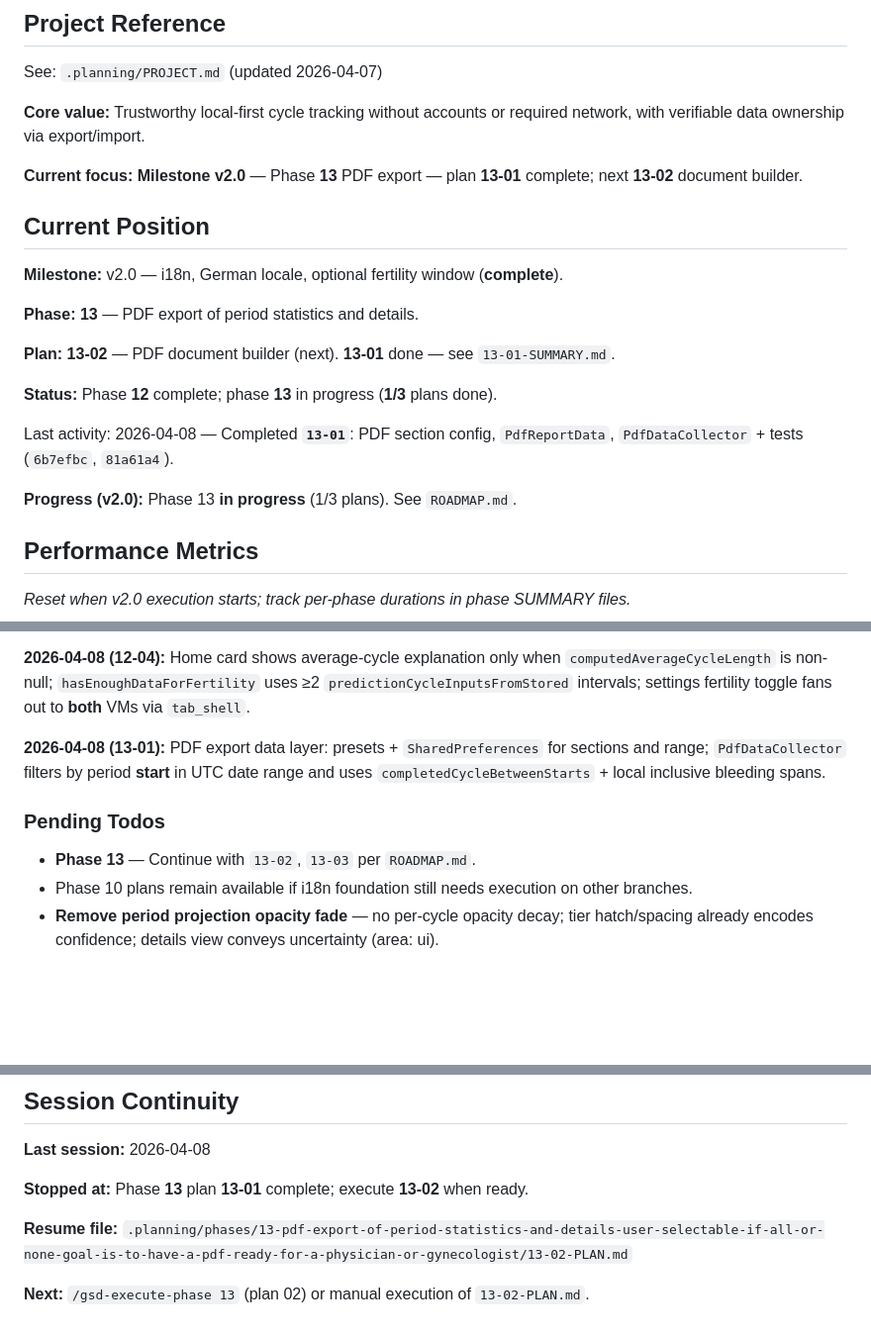
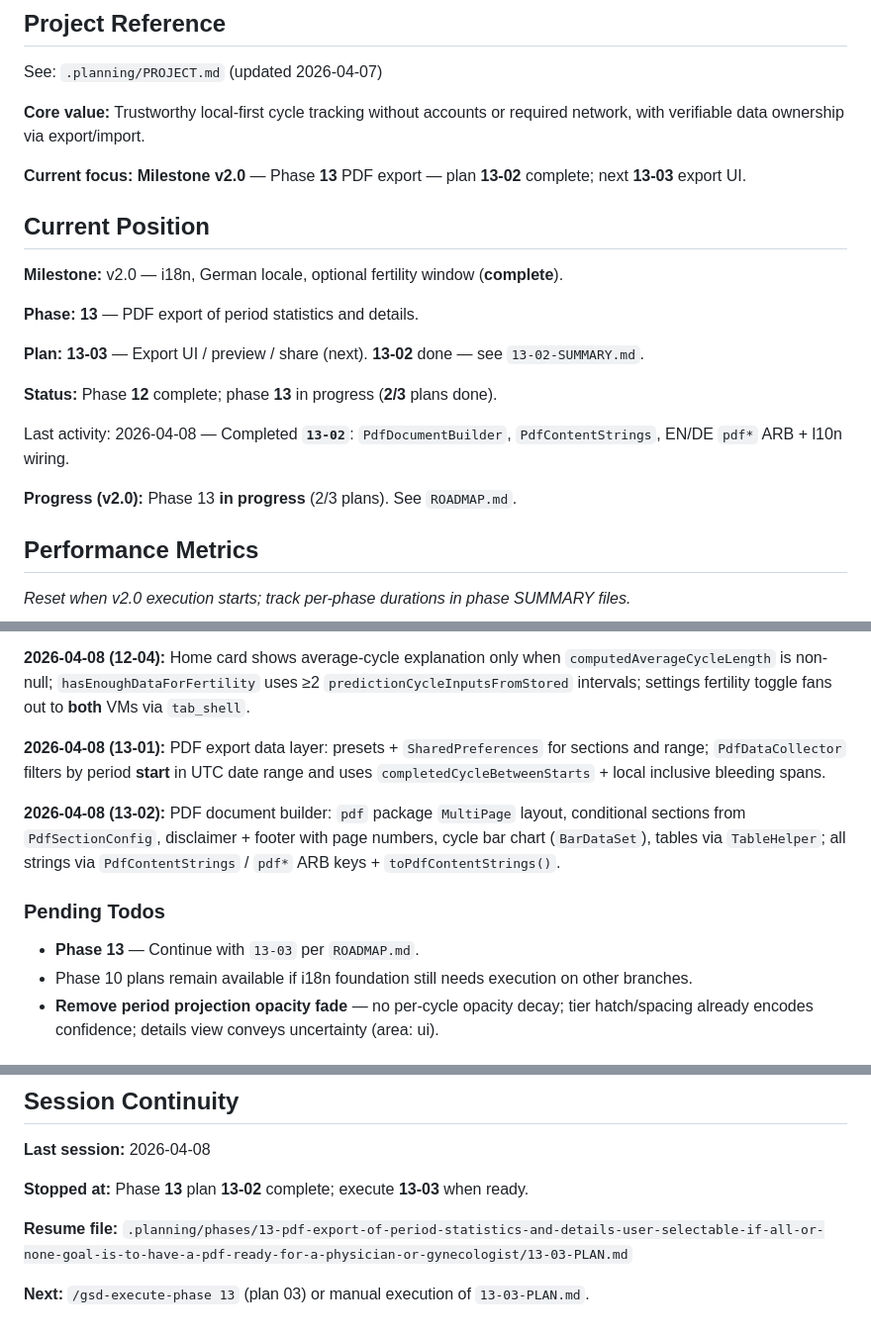
Before and after one commit to Sundypha/luma, a Markdown page: .planning/STATE.md, 3 parts joined by grey strips. Shown at 99% size. Drawn GitHub-style; blank space fills up the shorter version.

Commit message:
docs(13-02): Complete PDF document builder plan
- Add 13-02-SUMMARY with outcomes, commits, and verification notes
- Advance STATE and ROADMAP to plan 13-03 (2/3 phase 13)

Co-Authored-By: Claude <noreply@anthropic.com>

```diff
--- a/.planning/STATE.md
+++ b/.planning/STATE.md
@@ -6,7 +6,7 @@ See: `.planning/PROJECT.md` (updated 2026-04-07)
 
 **Core value:** Trustworthy local-first cycle tracking without accounts or required network, with verifiable data ownership via export/import.
 
-**Current focus:** **Milestone v2.0** — Phase **13** PDF export — plan **13-01** complete; next **13-02** document builder.
+**Current focus:** **Milestone v2.0** — Phase **13** PDF export — plan **13-02** complete; next **13-03** export UI.
 
 ## Current Position
 
@@ -14,13 +14,13 @@ See: `.planning/PROJECT.md` (updated 2026-04-07)
 
 **Phase:** **13** — PDF export of period statistics and details.
 
-**Plan:** **13-02** — PDF document builder (next). **13-01** done — see `13-01-SUMMARY.md`.
+**Plan:** **13-03** — Export UI / preview / share (next). **13-02** done — see `13-02-SUMMARY.md`.
 
-**Status:** Phase **12** complete; phase **13** in progress (**1/3** plans done).
+**Status:** Phase **12** complete; phase **13** in progress (**2/3** plans done).
 
-Last activity: 2026-04-08 — Completed **`13-01`**: PDF section config, `PdfReportData`, `PdfDataCollector` + tests (`6b7efbc`, `81a61a4`).
+Last activity: 2026-04-08 — Completed **`13-02`**: `PdfDocumentBuilder`, `PdfContentStrings`, EN/DE `pdf*` ARB + l10n wiring.
 
-**Progress (v2.0):** Phase 13 **in progress** (1/3 plans). See `ROADMAP.md`.
+**Progress (v2.0):** Phase 13 **in progress** (2/3 plans). See `ROADMAP.md`.
 
 ## Performance Metrics
 
@@ -44,9 +44,11 @@ See `PROJECT.md` Key Decisions. v1 decisions and phase notes remain under `.plan
 
 **2026-04-08 (13-01):** PDF export data layer: presets + `SharedPreferences` for sections and range; `PdfDataCollector` filters by period **start** in UTC date range and uses `completedCycleBetweenStarts` + local inclusive bleeding spans.
 
+**2026-04-08 (13-02):** PDF document builder: `pdf` package `MultiPage` layout, conditional sections from `PdfSectionConfig`, disclaimer + footer with page numbers, cycle bar chart (`BarDataSet`), tables via `TableHelper`; all strings via `PdfContentStrings` / `pdf*` ARB keys + `toPdfContentStrings()`.
+
 ### Pending Todos
 
-- **Phase 13** — Continue with `13-02`, `13-03` per `ROADMAP.md`.
+- **Phase 13** — Continue with `13-03` per `ROADMAP.md`.
 - Phase 10 plans remain available if i18n foundation still needs execution on other branches.
 - **Remove period projection opacity fade** — no per-cycle opacity decay; tier hatch/spacing already encodes confidence; details view conveys uncertainty (area: ui).
 
@@ -64,8 +66,8 @@ None.
 
 **Last session:** 2026-04-08
 
-**Stopped at:** Phase **13** plan **13-01** complete; execute **13-02** when ready.
+**Stopped at:** Phase **13** plan **13-02** complete; execute **13-03** when ready.
 
-**Resume file:** `.planning/phases/13-pdf-export-of-period-statistics-and-details-user-selectable-if-all-or-none-goal-is-to-have-a-pdf-ready-for-a-physician-or-gynecologist/13-02-PLAN.md`
+**Resume file:** `.planning/phases/13-pdf-export-of-period-statistics-and-details-user-selectable-if-all-or-none-goal-is-to-have-a-pdf-ready-for-a-physician-or-gynecologist/13-03-PLAN.md`
 
-**Next:** `/gsd-execute-phase 13` (plan 02) or manual execution of `13-02-PLAN.md`.
+**Next:** `/gsd-execute-phase 13` (plan 03) or manual execution of `13-03-PLAN.md`.
```
Also changed, not shown: .planning/ROADMAP.md (+3 -3 lines), 1 other file.
